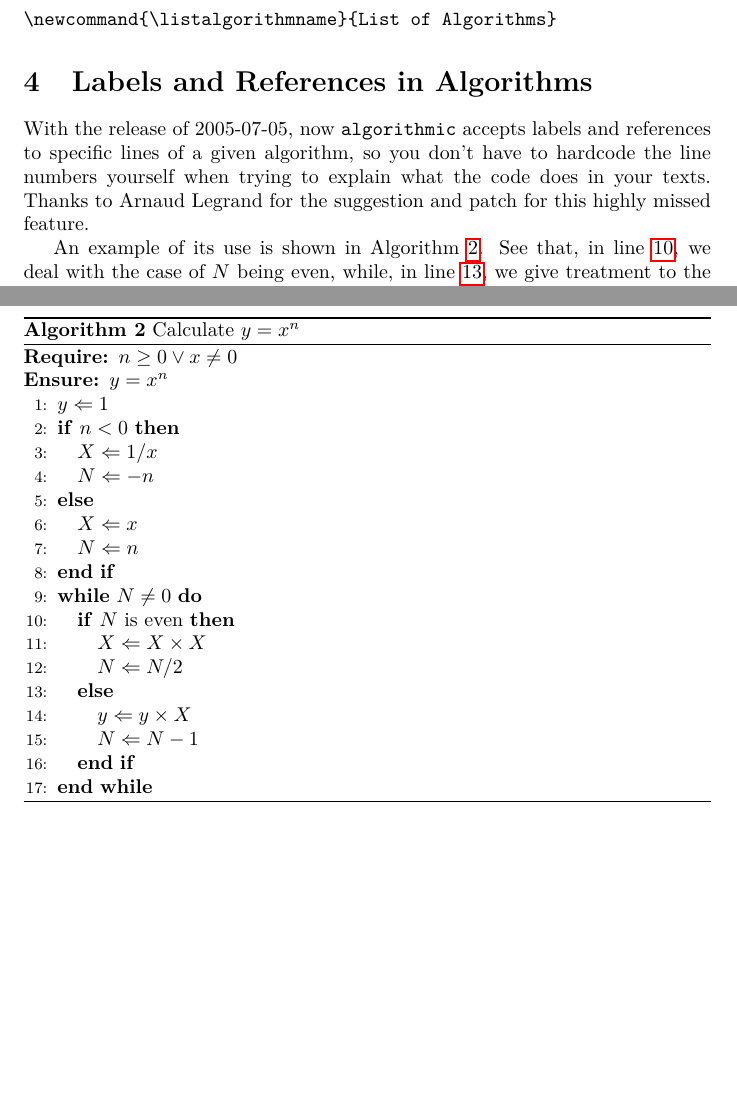
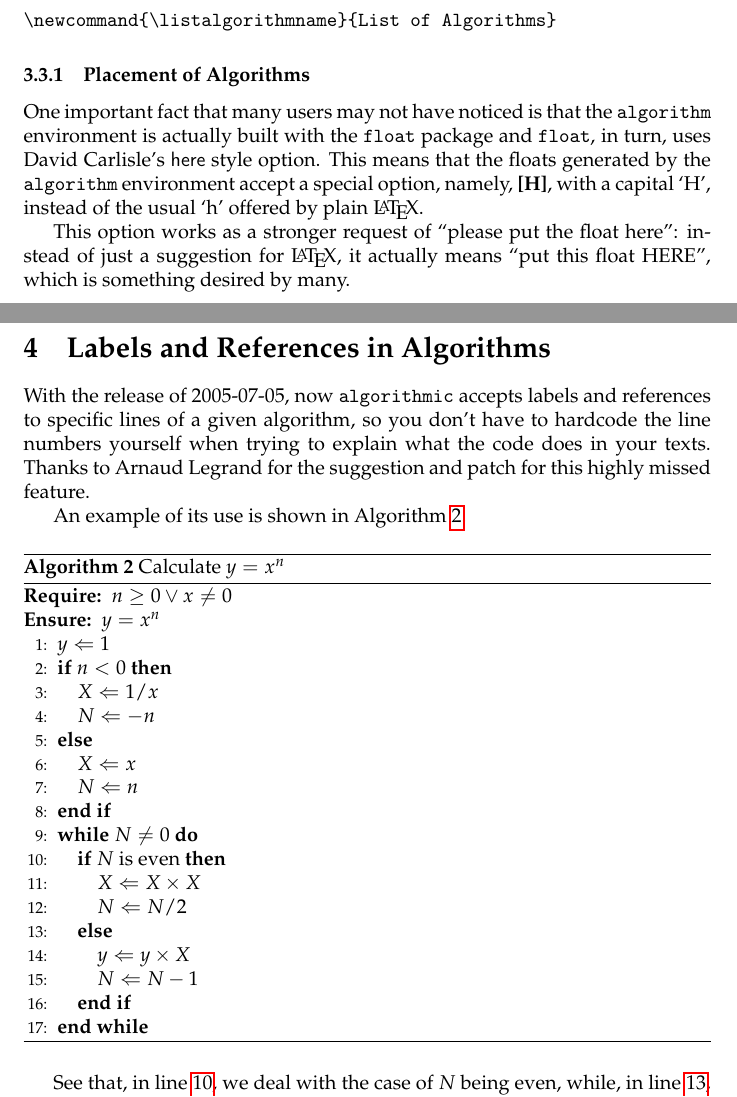
Before and after one commit to rbrito/algorithms, a LaTeX document (algorithms.tex): two parts of pages 13 and 14 of 14, joined at a grey line, cut so that both start at the same text, the shorter picture padded with empty space. Compiled offline with pdfLaTeX; the source files are stored in an older character set and shown here as Unicode.

Commit message:
Updated the manual to document the H option for floats.
Change the font used in the documentation, since lmodern is broken
in Debian now.

```diff
--- a/algorithms.tex
+++ b/algorithms.tex
@@ -22,7 +22,7 @@
 
 \usepackage[latin1]{inputenc}
 \usepackage[T1]{fontenc}
-\usepackage{lmodern}
+\usepackage{mathpazo}
 \usepackage[pdfstartview={FitH}]{hyperref}
 \usepackage{algorithm}
 \usepackage{algorithmic}
@@ -694,6 +694,20 @@ for this command is
 \newcommand{\listalgorithmname}{List of Algorithms}
 \end{verbatim}
 
+\subsubsection{Placement of Algorithms}
+
+One important fact that many users may not have noticed is that the
+\texttt{algorithm} environment is actually built with the \texttt{float}
+package and \texttt{float}, in turn, uses David Carlisle's \textsf{here}
+style option. This means that the floats generated by the
+\texttt{algorithm} environment accept a special option, namely,
+\textbf{[H]}, with a capital `H', instead of the usual `h' offered by
+plain \LaTeX.
+
+This option works as a stronger request of ``please put the float
+here'': instead of just a suggestion for \LaTeX, it actually means ``put
+this float HERE'', which is something desired by many.
+
 \section{Labels and References in Algorithms}
 
 With the release of 2005-07-05, now \keyword{algorithmic} accepts labels
@@ -703,7 +717,7 @@ does in your texts.  Thanks to Arnaud Legrand for the suggestion and patch
 for this highly missed feature.
 
 An example of its use is shown in Algorithm~\ref{alg2}.
-\begin{algorithm}[h!]
+\begin{algorithm}[H]
 \caption{Calculate $y = x^n$}
 \label{alg2}
 \begin{algorithmic}[1]
```
